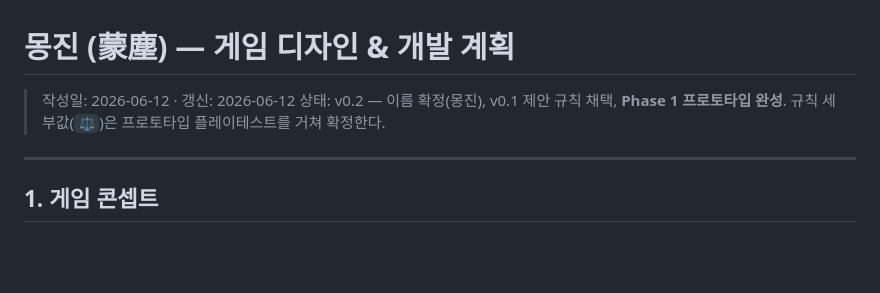
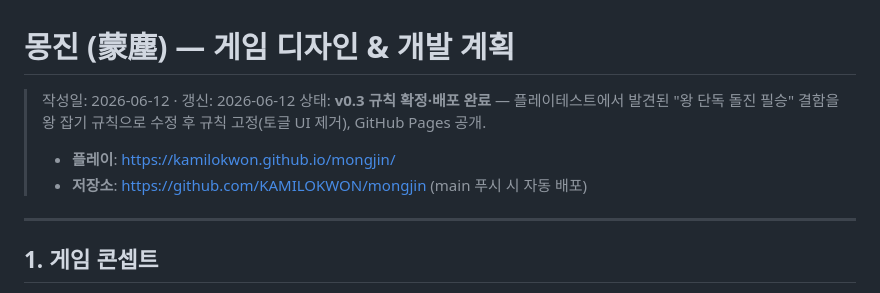
Before and after one commit to KAMILOKWON/mongjin, a Markdown page: PLAN.md, the part around the change. Drawn GitHub-style; blank space fills up the shorter version.

Commit message:
PLAN.md에 v0.3 규칙 확정 및 배포 정보 기록
Co-Authored-By: Claude Fable 5 <noreply@anthropic.com>

```diff
--- a/PLAN.md
+++ b/PLAN.md
@@ -1,8 +1,11 @@
 # 몽진 (蒙塵) — 게임 디자인 & 개발 계획
 
 > 작성일: 2026-06-12 · 갱신: 2026-06-12
-> 상태: v0.2 — 이름 확정(몽진), v0.1 제안 규칙 채택, **Phase 1 프로토타입 완성**.
-> 규칙 세부값(`⚖️`)은 프로토타입 플레이테스트를 거쳐 확정한다.
+> 상태: **v0.3 규칙 확정·배포 완료** — 플레이테스트에서 발견된 "왕 단독 돌진 필승" 결함을
+> 왕 잡기 규칙으로 수정 후 규칙 고정(토글 UI 제거), GitHub Pages 공개.
+>
+> - **플레이**: https://kamilokwon.github.io/mongjin/
+> - **저장소**: https://github.com/KAMILOKWON/mongjin (main 푸시 시 자동 배포)
 
 ---
 
```
